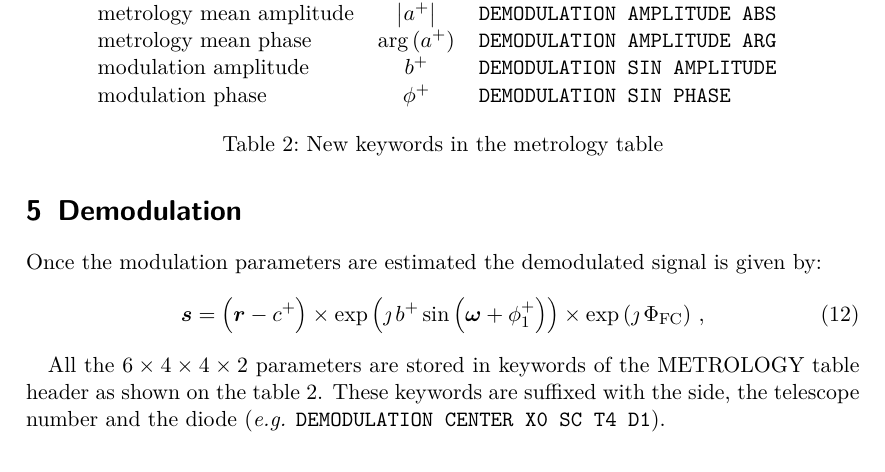
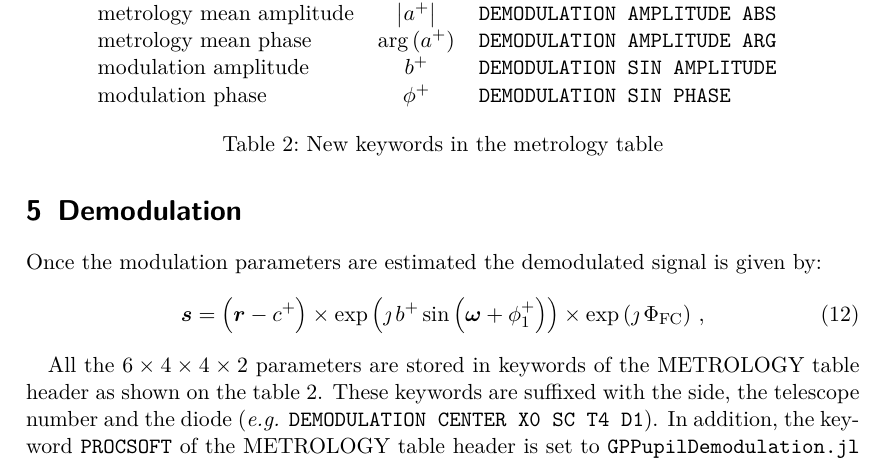
Before and after one commit to FerreolS/GPPupilDemodulation.jl, a LaTeX document (tex/GPPupilDemodulation.tex): part of page 4 of 4, cut so that both start at the same text. Compiled offline with pdfLaTeX.

Commit message:
update tex

```diff
--- a/tex/GPPupilDemodulation.tex
+++ b/tex/GPPupilDemodulation.tex
@@ -144,7 +144,7 @@ Once the modulation parameters are estimated the demodulated signal is given by:
 \V{s} =\left(\V{r} - c^+\right)\times\exp\left( \jmath \, b^+ \sin\left( \V{\omega} + \phi^+_1\right)\right)\times\exp\left(\jmath\,\Phi_\textrm{FC}\right)\,,\label{eq:demodulation}
 \end{equation}
 
-All the $6\times4\times4\times2$ parameters are stored in keywords of the METROLOGY table header as shown on the table \ref{tab:keyword}. These keywords are suffixed with the side, the telescope number and the diode (\eg \verb|DEMODULATION CENTER X0 SC T4 D1|).
+All the $6\times4\times4\times2$ parameters are stored in keywords of the METROLOGY table header as shown on the table \ref{tab:keyword}. These keywords are suffixed with the side, the telescope number and the diode (\eg \verb|DEMODULATION CENTER X0 SC T4 D1|). In addition,  the keyword \verb|PROCSOFT| of the METROLOGY table header is set to \texttt{GPPupilDemodulation.jl}
 \begin{table}[]
     \centering
     \begin{tabular}{l c l}
```
